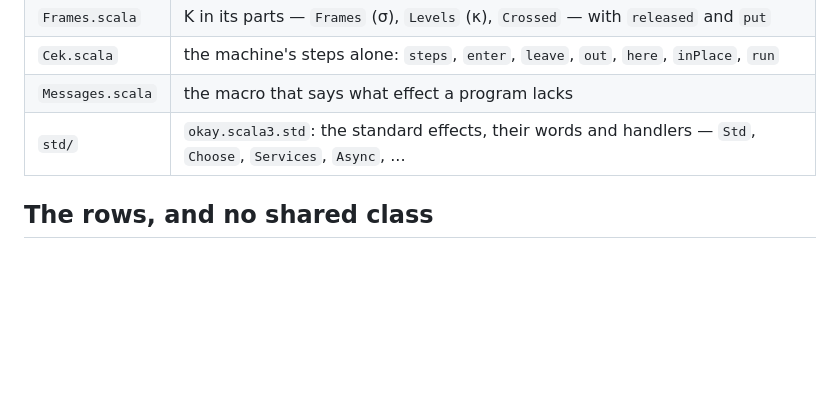
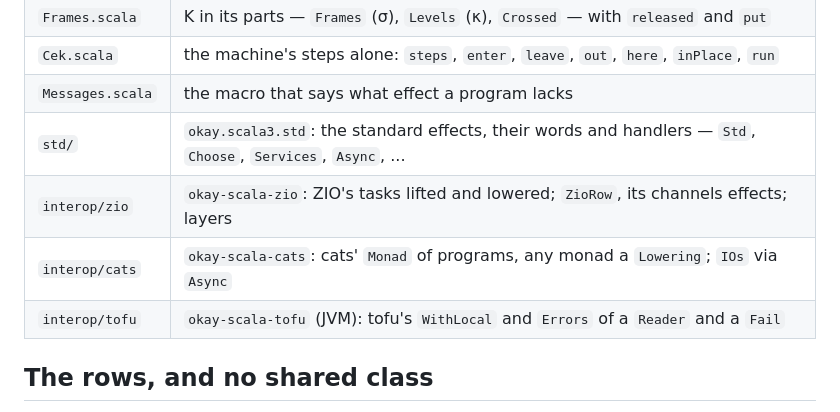
Before and after one commit to okay-effects/okay-scala, a Markdown page: docs/design.md, the part around the change. Drawn GitHub-style; blank space fills up the shorter version.

```diff
--- a/docs/design.md
+++ b/docs/design.md
@@ -14,6 +14,9 @@ it: what Scala 2 made okay-simple give up is taken back, and nothing is kept tha
 | `Cek.scala` | the machine's steps alone: `steps`, `enter`, `leave`, `out`, `here`, `inPlace`, `run` |
 | `Messages.scala` | the macro that says what effect a program lacks |
 | `std/` | `okay.scala3.std`: the standard effects, their words and handlers — `Std`, `Choose`, `Services`, `Async`, ... |
+| `interop/zio` | `okay-scala-zio`: ZIO's tasks lifted and lowered; `ZioRow`, its channels effects; layers |
+| `interop/cats` | `okay-scala-cats`: cats' `Monad` of programs, any monad a `Lowering`; `IOs` via `Async` |
+| `interop/tofu` | `okay-scala-tofu` (JVM): tofu's `WithLocal` and `Errors` of a `Reader` and a `Fail` |
 
 ## The rows, and no shared class
 
```
Also changed, not shown: README.md (+35 -0 lines), docs/getting-started.md (+1 -0 lines).
